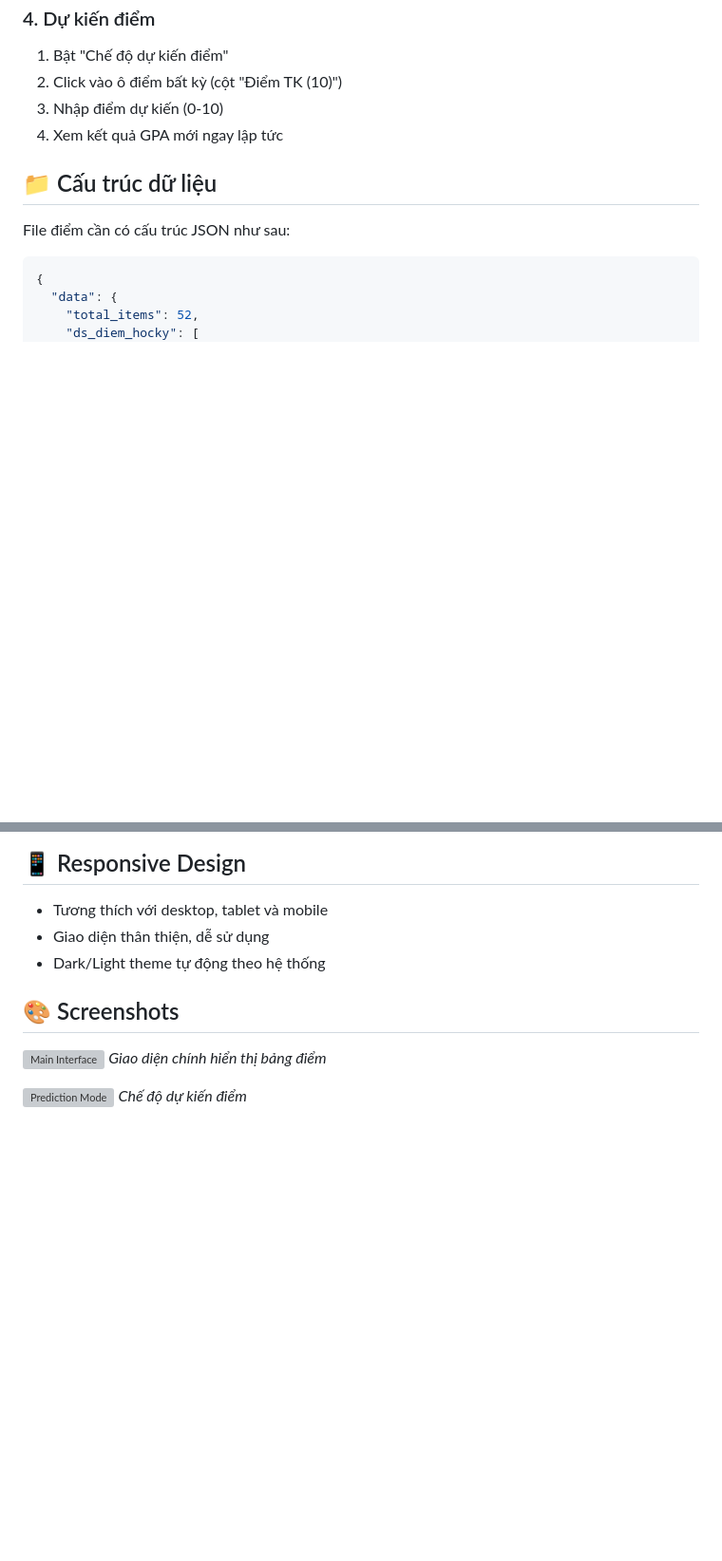
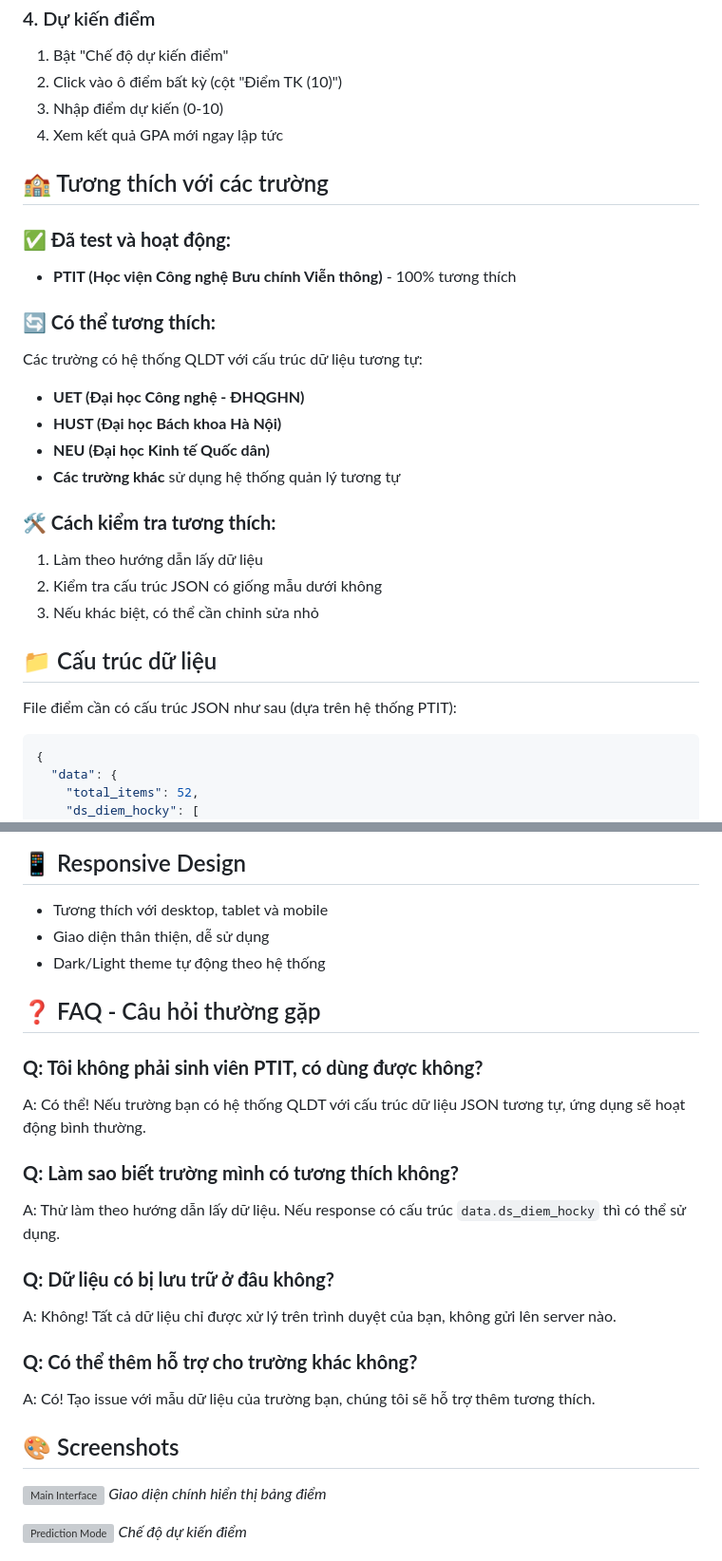
Before and after one commit to tain03/DuKienDiem, a Markdown page: README.md, 2 parts joined by grey strips. Shown: that part at 95% size. GitHub-like rendering; blank space fills up the shorter version; grey boxes are pictures that could not be loaded.

````diff
--- a/README.md
+++ b/README.md
@@ -98,9 +106,26 @@ cd DuKienDiem
 3. Nhập điểm dự kiến (0-10)
 4. Xem kết quả GPA mới ngay lập tức
 
+## 🏫 Tương thích với các trường
+
+### **✅ Đã test và hoạt động:**
+- **PTIT (Học viện Công nghệ Bưu chính Viễn thông)** - 100% tương thích
+
+### **🔄 Có thể tương thích:**
+Các trường có hệ thống QLDT với cấu trúc dữ liệu tương tự:
+- **UET (Đại học Công nghệ - ĐHQGHN)**
+- **HUST (Đại học Bách khoa Hà Nội)**
+- **NEU (Đại học Kinh tế Quốc dân)**
+- **Các trường khác** sử dụng hệ thống quản lý tương tự
+
+### **🛠️ Cách kiểm tra tương thích:**
+1. Làm theo hướng dẫn lấy dữ liệu
+2. Kiểm tra cấu trúc JSON có giống mẫu dưới không
+3. Nếu khác biệt, có thể cần chỉnh sửa nhỏ
+
 ## 📁 Cấu trúc dữ liệu
 
-File điểm cần có cấu trúc JSON như sau:
+File điểm cần có cấu trúc JSON như sau (dựa trên hệ thống PTIT):
 
 ```json
 {
@@ -142,6 +167,20 @@ File điểm cần có cấu trúc JSON như sau:
 - Tương thích với desktop, tablet và mobile
 - Giao diện thân thiện, dễ sử dụng
 - Dark/Light theme tự động theo hệ thống
+
+## ❓ FAQ - Câu hỏi thường gặp
+
+### **Q: Tôi không phải sinh viên PTIT, có dùng được không?**
+A: Có thể! Nếu trường bạn có hệ thống QLDT với cấu trúc dữ liệu JSON tương tự, ứng dụng sẽ hoạt động bình thường.
+
+### **Q: Làm sao biết trường mình có tương thích không?**
+A: Thử làm theo hướng dẫn lấy dữ liệu. Nếu response có cấu trúc `data.ds_diem_hocky` thì có thể sử dụng.
+
+### **Q: Dữ liệu có bị lưu trữ ở đâu không?**
+A: Không! Tất cả dữ liệu chỉ được xử lý trên trình duyệt của bạn, không gửi lên server nào.
+
+### **Q: Có thể thêm hỗ trợ cho trường khác không?**
+A: Có! Tạo issue với mẫu dữ liệu của trường bạn, chúng tôi sẽ hỗ trợ thêm tương thích.
 
 ## 🎨 Screenshots
 
````
Also changed, not shown: other parts of README.md (+14 -3 lines), HUONG-DAN-LAY-DU-LIEU.md (+14 -0 lines).
